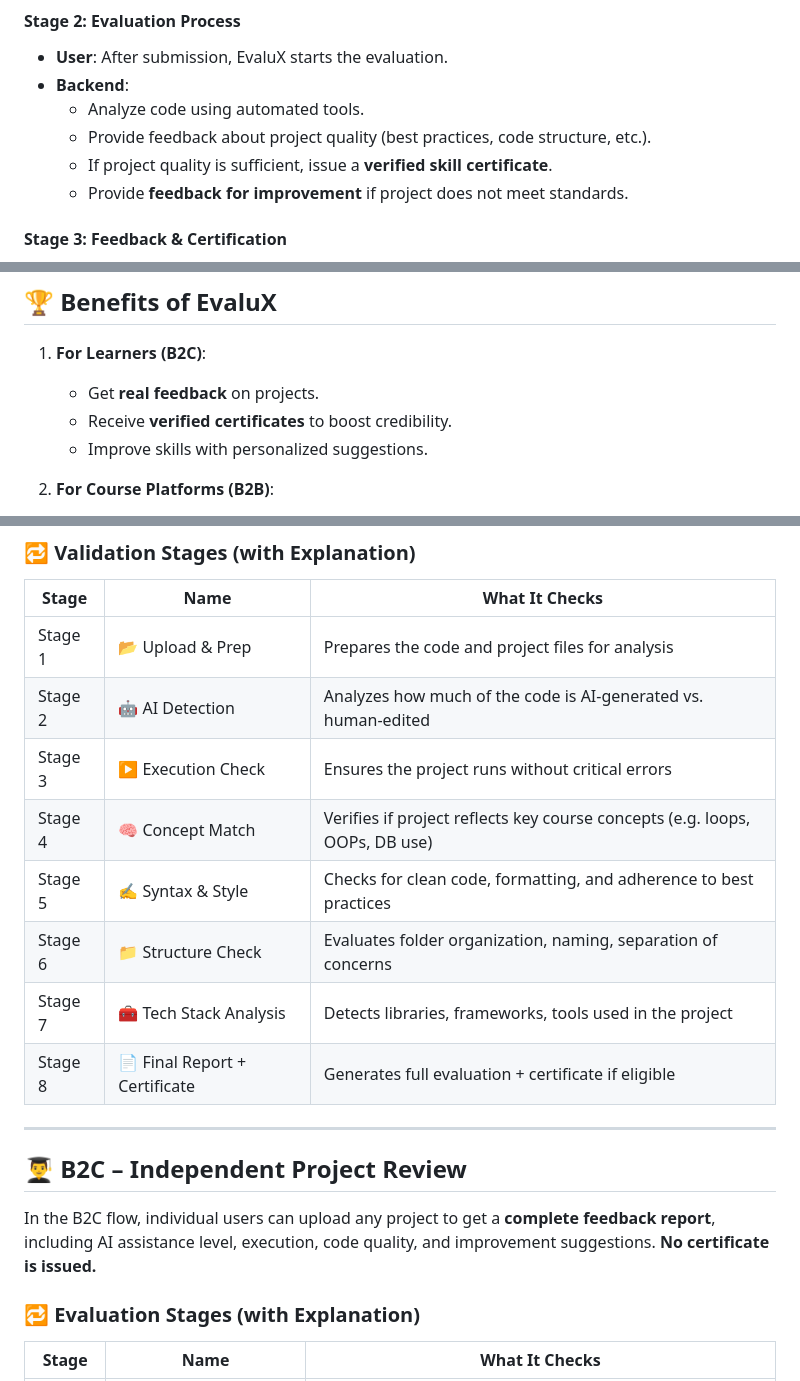
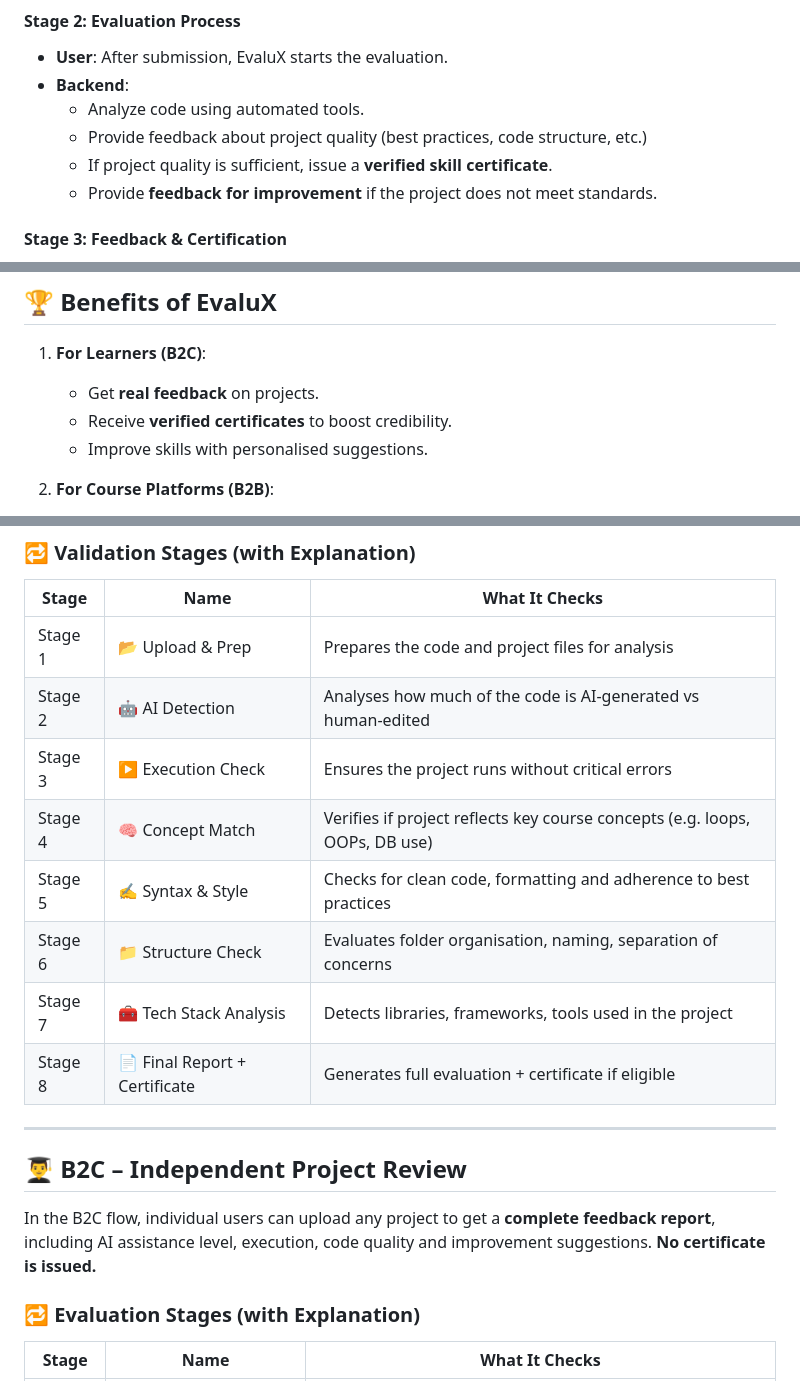
Before and after one commit to Iam-AbdulSamad/EvaluX_Prototype, a Markdown page: README.md, 3 parts joined by grey strips. Drawn GitHub-style.

```diff
--- a/README.md
+++ b/README.md
@@ -36,9 +36,9 @@ EvaluX is designed with **two core user groups** in mind:
 - **User**: After submission, EvaluX starts the evaluation.
 - **Backend**:
   - Analyze code using automated tools.
-  - Provide feedback about project quality (best practices, code structure, etc.).
+  - Provide feedback about project quality (best practices, code structure, etc.)
   - If project quality is sufficient, issue a **verified skill certificate**.
-  - Provide **feedback for improvement** if project does not meet standards.
+  - Provide **feedback for improvement** if the project does not meet standards.
 
 #### **Stage 3: Feedback & Certification**
 - **User**: Receives feedback on their project, including strengths and areas for improvement.
@@ -82,7 +82,7 @@ EvaluX is designed with **two core user groups** in mind:
 1. **For Learners (B2C)**:
    - Get **real feedback** on projects.
    - Receive **verified certificates** to boost credibility.
-   - Improve skills with personalized suggestions.
+   - Improve skills with personalised suggestions.
 
 2. **For Course Platforms (B2B)**:
    - **Automate** the validation of learner projects.
@@ -111,11 +111,11 @@ Projects submitted through educational platforms (like Udemy, college LMS, etc.)
 | **Stage** | **Name** | **What It Checks** |
 |-----------|----------|--------------------|
 | Stage 1 | 📂 Upload & Prep | Prepares the code and project files for analysis |
-| Stage 2 | 🤖 AI Detection | Analyzes how much of the code is AI-generated vs. human-edited |
+| Stage 2 | 🤖 AI Detection | Analyses how much of the code is AI-generated vs human-edited |
 | Stage 3 | ▶️ Execution Check | Ensures the project runs without critical errors |
 | Stage 4 | 🧠 Concept Match | Verifies if project reflects key course concepts (e.g. loops, OOPs, DB use) |
-| Stage 5 | ✍️ Syntax & Style | Checks for clean code, formatting, and adherence to best practices |
-| Stage 6 | 📁 Structure Check | Evaluates folder organization, naming, separation of concerns |
+| Stage 5 | ✍️ Syntax & Style | Checks for clean code, formatting and adherence to best practices |
+| Stage 6 | 📁 Structure Check | Evaluates folder organisation, naming, separation of concerns |
 | Stage 7 | 🧰 Tech Stack Analysis | Detects libraries, frameworks, tools used in the project |
 | Stage 8 | 📄 Final Report + Certificate | Generates full evaluation + certificate if eligible |
 
@@ -123,7 +123,7 @@ Projects submitted through educational platforms (like Udemy, college LMS, etc.)
 
 ## 👨‍🎓 B2C – Independent Project Review
 
-In the B2C flow, individual users can upload any project to get a **complete feedback report**, including AI assistance level, execution, code quality, and improvement suggestions. **No certificate is issued.**
+In the B2C flow, individual users can upload any project to get a **complete feedback report**, including AI assistance level, execution, code quality and improvement suggestions. **No certificate is issued.**
 
 ### 🔁 Evaluation Stages (with Explanation)
 
```
Also changed, not shown: other parts of README.md (+11 -11 lines).
